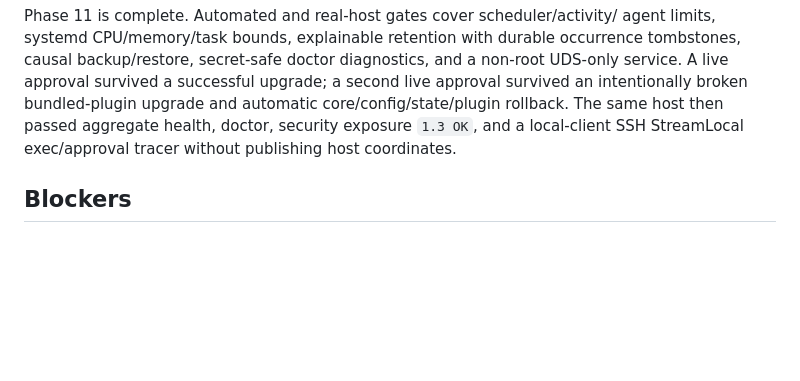
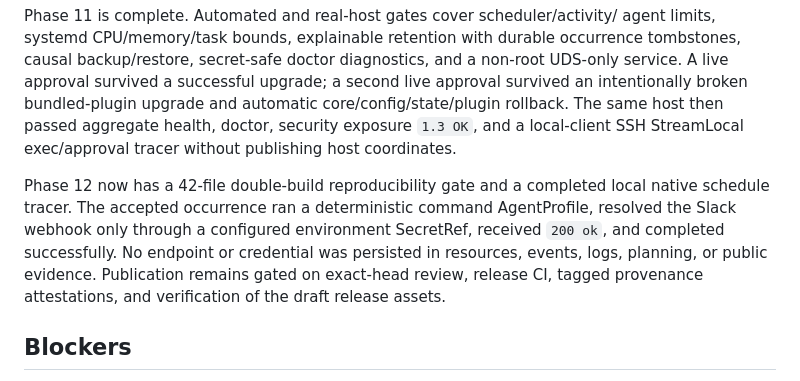
Before and after one commit to alexrett/orchigram, a Markdown page: .planning/STATE.md, the part around the change. Drawn GitHub-style; blank space fills up the shorter version.

Commit message:
docs: record scheduled Slack release tracer

```diff
--- a/.planning/STATE.md
+++ b/.planning/STATE.md
@@ -80,6 +80,14 @@ and automatic core/config/state/plugin rollback. The same host then passed
 aggregate health, doctor, security exposure `1.3 OK`, and a local-client SSH
 StreamLocal exec/approval tracer without publishing host coordinates.
 
+Phase 12 now has a 42-file double-build reproducibility gate and a completed
+local native schedule tracer. The accepted occurrence ran a deterministic
+command AgentProfile, resolved the Slack webhook only through a configured
+environment SecretRef, received `200 ok`, and completed successfully. No
+endpoint or credential was persisted in resources, events, logs, planning, or
+public evidence. Publication remains gated on exact-head review, release CI,
+tagged provenance attestations, and verification of the draft release assets.
+
 ## Blockers
 
 No design or authorization blocker. Live external actions remain explicit gates and must use protected runtime secrets.
```
Also changed, not shown: .planning/REQUIREMENTS.md (+1 -1 lines).
